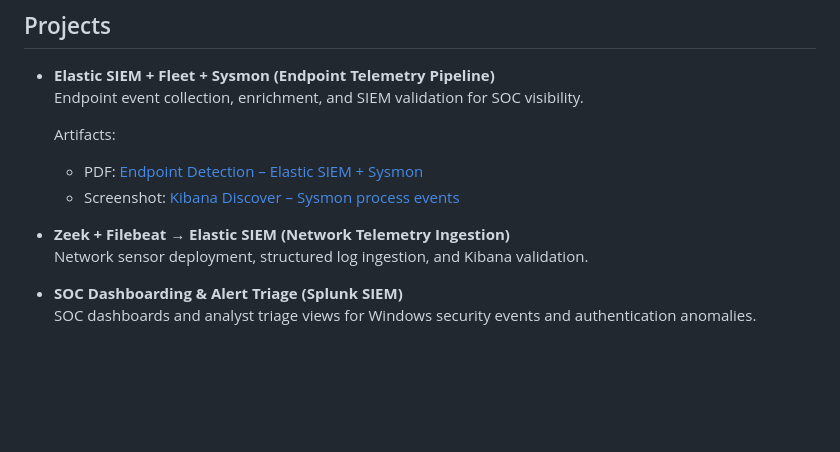
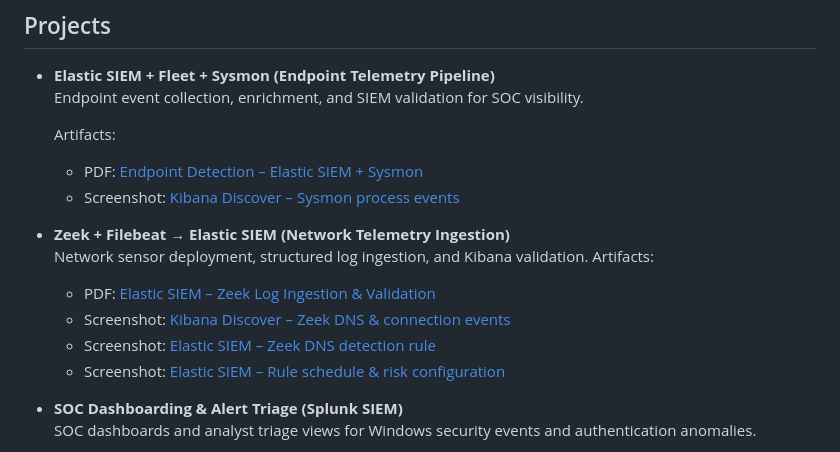
Before and after one commit to Niknaz-65/niknaz-65.github.io, a Markdown page: README.md, the part around the change. Drawn GitHub-style; blank space fills up the shorter version.

```diff
--- a/README.md
+++ b/README.md
@@ -56,6 +56,11 @@ Cybersecurity Analyst with experience in **SIEM monitoring**, **endpoint telemet
 
 - **Zeek + Filebeat → Elastic SIEM (Network Telemetry Ingestion)**
   Network sensor deployment, structured log ingestion, and Kibana validation.
+ Artifacts:
+  - PDF: [Elastic SIEM – Zeek Log Ingestion & Validation](artifacts/Elastic_SIEM_Zeek_Log_Ingestion_and_Validation.pdf)
+  - Screenshot: [Kibana Discover – Zeek DNS & connection events](artifacts/kibana_zeek_conn_dns_events.png)
+  - Screenshot: [Elastic SIEM – Zeek DNS detection rule](artifacts/elastic_zeek_dns_detection_rule.png)
+  - Screenshot: [Elastic SIEM – Rule schedule & risk configuration](artifacts/elastic_zeek_rule_schedule_risk.png)
 
 - **SOC Dashboarding & Alert Triage (Splunk SIEM)**
   SOC dashboards and analyst triage views for Windows security events and authentication anomalies.
```
